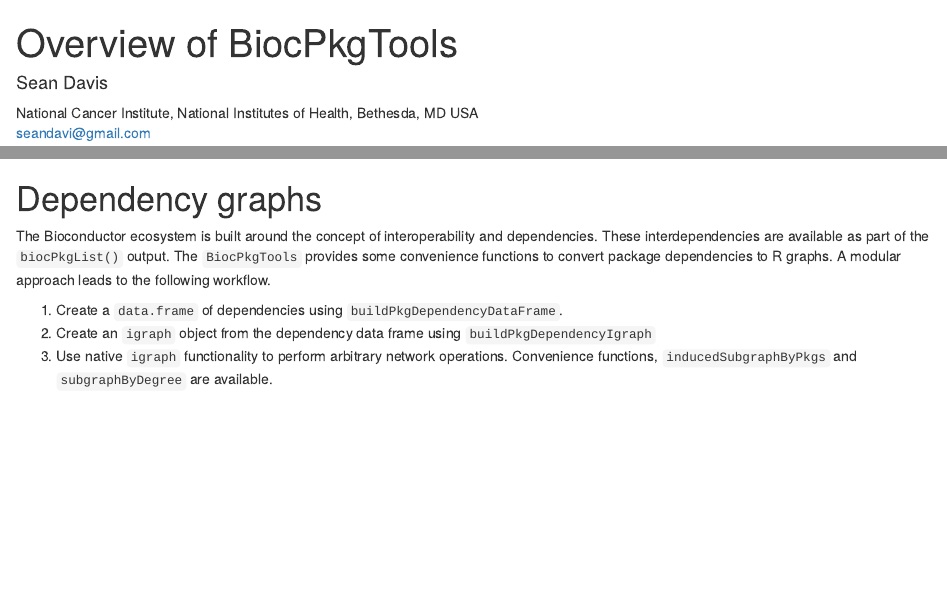
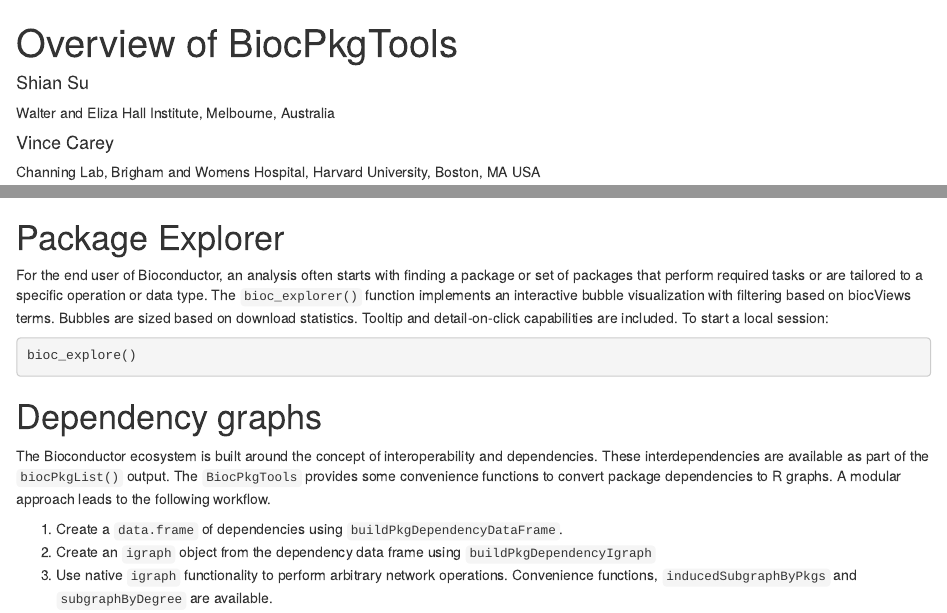
Before and after one commit to seandavi/BiocPkgTools, an R Markdown document (vignettes/BiocPkgTools.Rmd): the page in a window 1100 px wide, from its top, and a second part further down, joined at a grey line. Rendered offline with R 4.5, knitr and Pandoc, with nearby package versions; drawn as R Markdown's standard HTML page in place of the format the file asks for; some code elsewhere in the file could not run offline; common packages that the code uses without loading them are loaded.

Commit message:
Updates to vignette
* add bioc_explore
* add Shian as author
* skeleton of working with biocViews

````diff
--- a/vignettes/BiocPkgTools.Rmd
+++ b/vignettes/BiocPkgTools.Rmd
@@ -1,15 +1,17 @@
 ---
 title: "Overview of BiocPkgTools"
 author:
-- name: Sean Davis
-  affiliation: National Cancer Institute, National Institutes of Health, Bethesda, MD USA
-  email: seandavi@gmail.com
+- name: Shian Su
+  affiliation: Walter and Eliza Hall Institute, Melbourne, Australia
 - name: Vince Carey
   affiliation: Channing Lab, Brigham and Womens Hospital, Harvard University, Boston, MA USA
 - name: Lori Shepherd
   affiliation: Roswell Park Comprehensive Cancer Center, Buffalo, NY USA
 - name: Martin Morgan
   affiliation: Roswell Park Comprehensive Cancer Center, Buffalo, NY USA
+- name: Sean Davis
+  affiliation: National Cancer Institute, National Institutes of Health, Bethesda, MD USA
+  email: seandavi@gmail.com
 package: BiocPkgTools
 output:
   BiocStyle::html_document:
@@ -118,6 +120,19 @@
     unlist()
 ```
 
+# Package Explorer
+
+For the end user of Bioconductor, an analysis often starts with finding a
+package or set of packages that perform required tasks or are tailored
+to a specific operation or data type. The `bioc_explorer()` function
+implements an interactive bubble visualization with filtering based on
+biocViews terms. Bubbles are sized based on download statistics. Tooltip
+and detail-on-click capabilities are included. To start a local session:
+
+```{r bioc_explorer, eval=FALSE}
+bioc_explore()
+```
+
 # Dependency graphs
 
 The Bioconductor ecosystem is built around the concept of interoperability
````
Also changed, not shown: vignettes/BiocPkgTools.Rmd (10 more changed lines), 1 other file.
